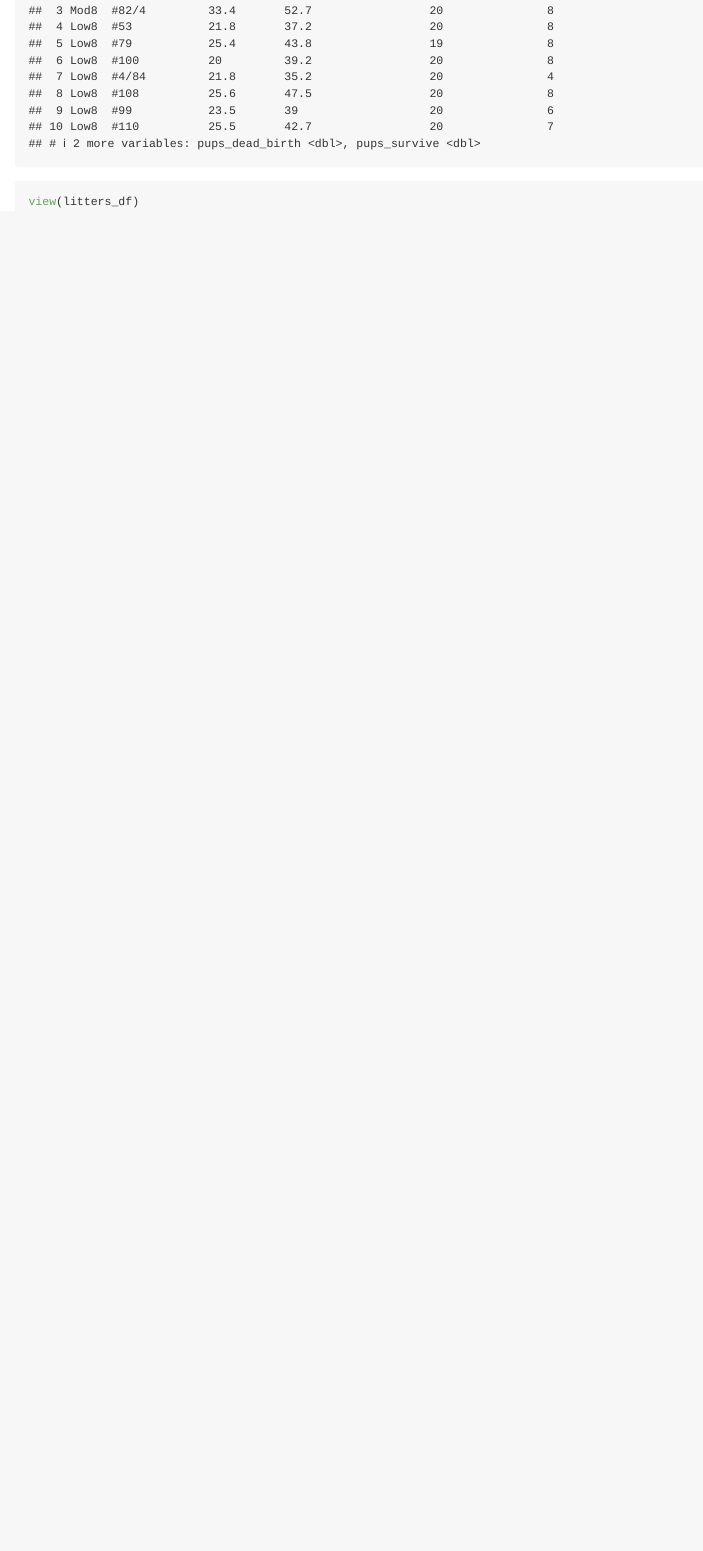
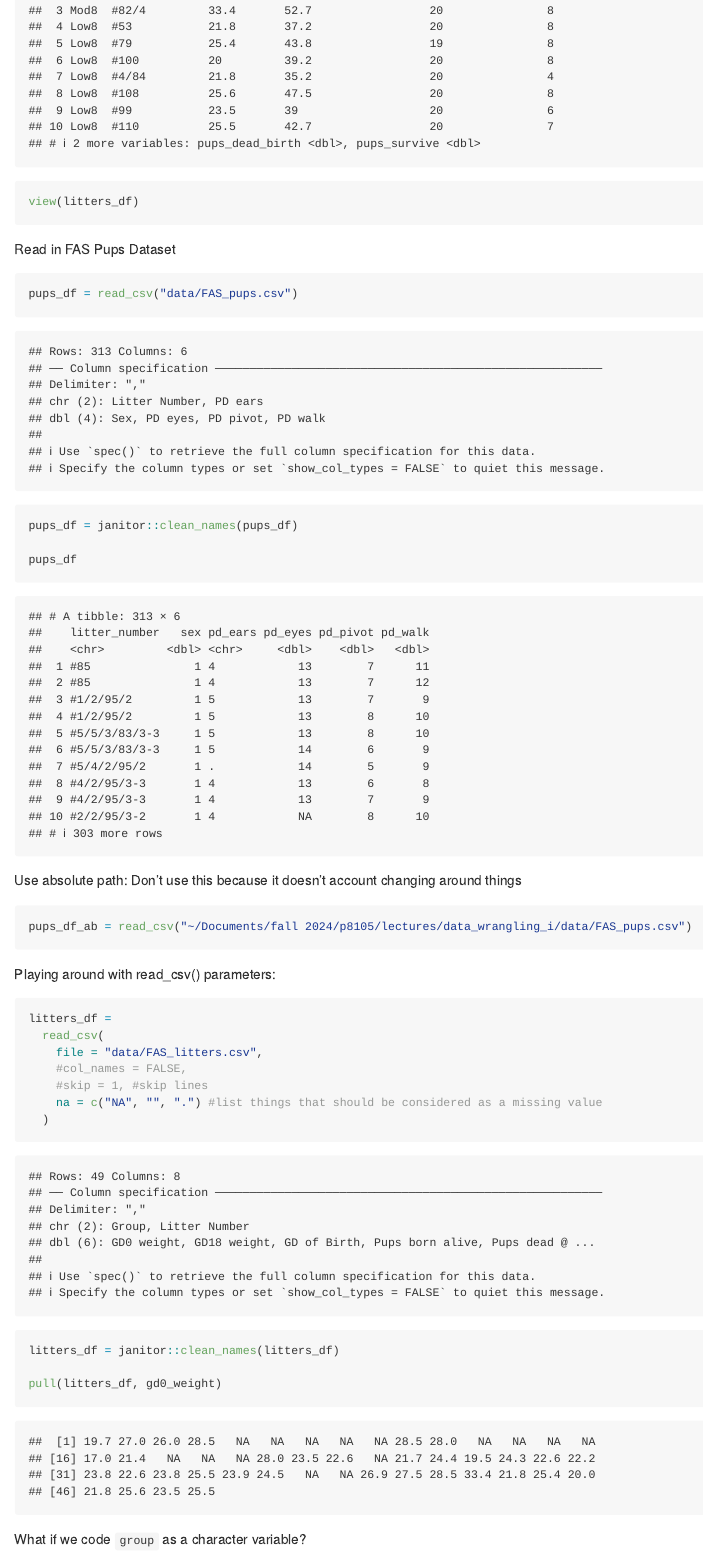
Before and after one commit to rysgpd/data_wrangling_i, an R Markdown document (data_wrangling_i.Rmd): the page in a window 1100 px wide, from 1490 px down. Rendered offline with R 4.5, knitr and Pandoc, with nearby package versions; column names are cleaned by a stand-in for the janitor package.

Commit message:
play around with read_csv

````diff
--- a/data_wrangling_i.Rmd
+++ b/data_wrangling_i.Rmd
@@ -34,3 +34,39 @@ tail(litters_df, 10)
 view(litters_df)
 
 ```
+
+Read in FAS Pups Dataset
+
+```{r}
+pups_df = read_csv("data/FAS_pups.csv")
+pups_df = janitor::clean_names(pups_df)
+
+pups_df
+```
+
+
+Use absolute path: Don't use this because it doesn't account changing around things
+```{r, eval=FALSE}
+pups_df_ab = read_csv("~/Documents/fall 2024/p8105/lectures/data_wrangling_i/data/FAS_pups.csv")
+```
+
+Playing around with read_csv() parameters:
+```{r}
+litters_df =
+  read_csv(
+    file = "data/FAS_litters.csv",
+    #col_names = FALSE,
+    #skip = 1, #skip lines
+    na = c("NA", "", ".") #list things that should be considered as a missing value
+  )
+
+litters_df = janitor::clean_names(litters_df)
+
+pull(litters_df, gd0_weight)
+```
+
+What if we code `group` as a character variable?
+
+```{r}
+
+```
````
